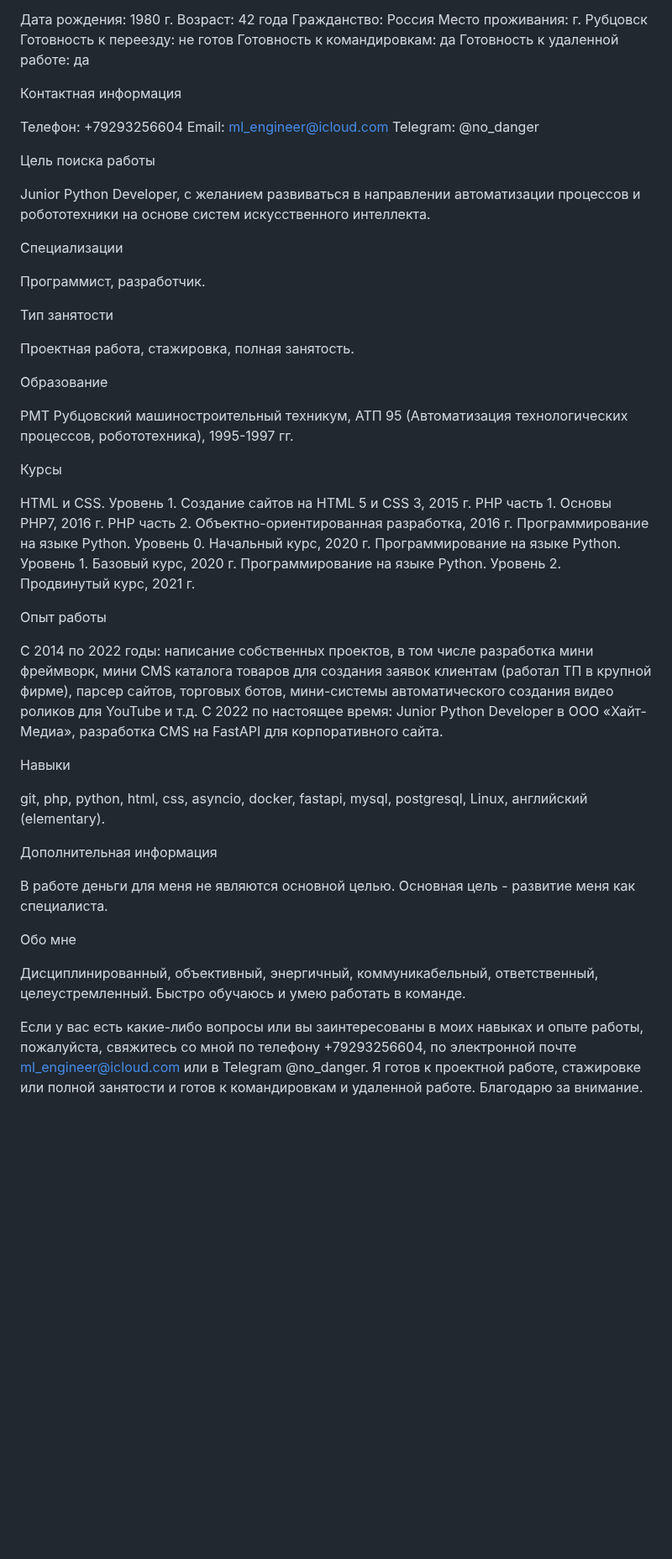
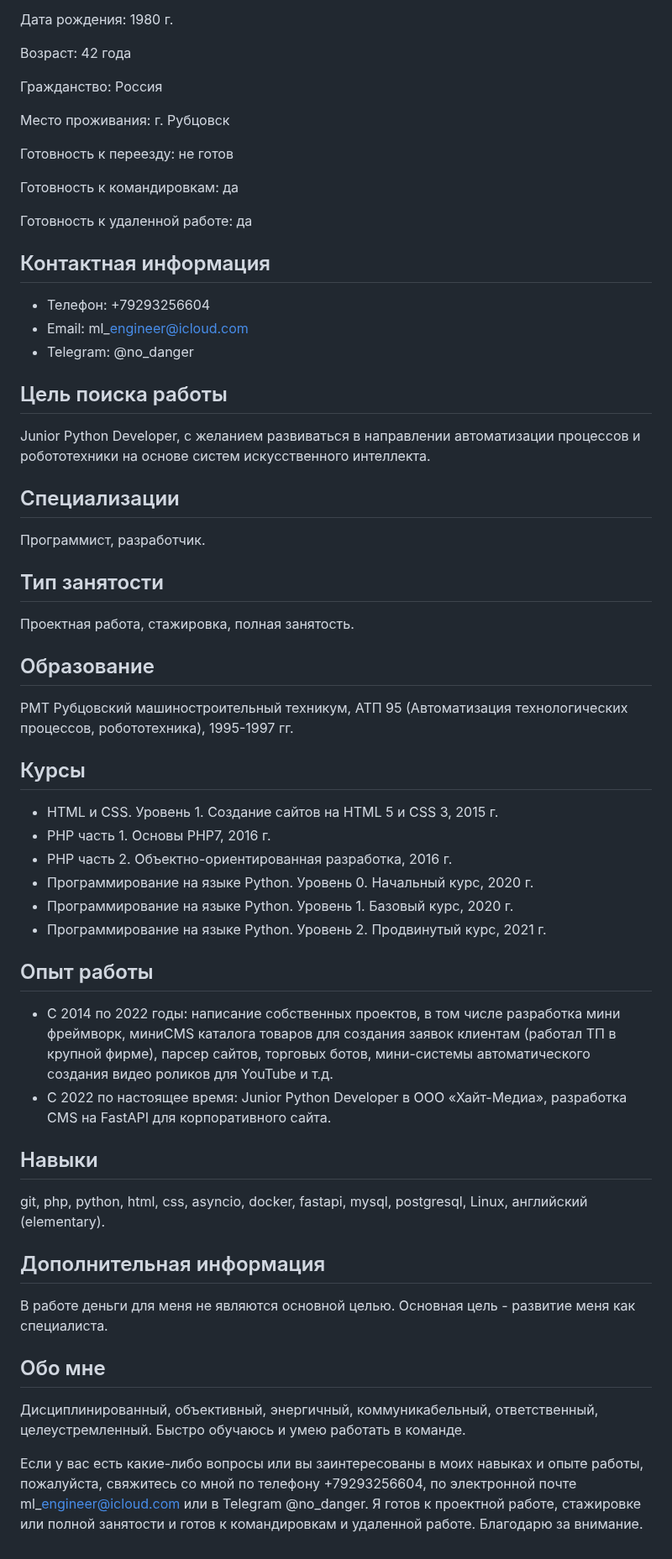
Before and after one commit to DenisUstinov/DenisUstinov, a Markdown page: README.md, the part around one of its changes. Shown at 84% size. Drawn GitHub-style; blank space fills up the shorter version.

```diff
--- a/README.md
+++ b/README.md
@@ -4,59 +2,64 @@
 
 Дата рождения: 1980 г.
+
 Возраст: 42 года
+
 Гражданство: Россия
+
 Место проживания: г. Рубцовск
+
 Готовность к переезду: не готов
+
 Готовность к командировкам: да
+
 Готовность к удаленной работе: да
 
-Контактная информация
+## Контактная информация
 
-Телефон: +79293256604
-Email: ml_engineer@icloud.com
-Telegram: @no_danger
+- Телефон: +79293256604
+- Email: ml\_engineer@icloud.com
+- Telegram: @no\_danger
 
-Цель поиска работы
+## Цель поиска работы
 
 Junior Python Developer, с желанием развиваться в направлении автоматизации процессов и робототехники на основе систем искусственного интеллекта.
 
-Специализации
+## Специализации
 
 Программист, разработчик.
 
-Тип занятости
+## Тип занятости
 
 Проектная работа, стажировка, полная занятость.
 
-Образование
+## Образование
 
 РМТ Рубцовский машиностроительный техникум, АТП 95 (Автоматизация технологических процессов, робототехника), 1995-1997 гг.
 
-Курсы
+## Курсы
 
-HTML и CSS. Уровень 1. Создание сайтов на HTML 5 и СSS 3, 2015 г.
-PHP часть 1. Основы PHP7, 2016 г.
-PHP часть 2. Объектно-ориентированная разработка, 2016 г.
-Программирование на языке Python. Уровень 0. Начальный курс, 2020 г.
-Программирование на языке Python. Уровень 1. Базовый курс, 2020 г.
-Программирование на языке Python. Уровень 2. Продвинутый курс, 2021 г.
+- HTML и CSS. Уровень 1. Создание сайтов на HTML 5 и СSS 3, 2015 г.
+- PHP часть 1. Основы PHP7, 2016 г.
+- PHP часть 2. Объектно-ориентированная разработка, 2016 г.
+- Программирование на языке Python. Уровень 0. Начальный курс, 2020 г.
+- Программирование на языке Python. Уровень 1. Базовый курс, 2020 г.
+- Программирование на языке Python. Уровень 2. Продвинутый курс, 2021 г.
 
-Опыт работы
+## Опыт работы
 
-С 2014 по 2022 годы: написание собственных проектов, в том числе разработка мини фреймворк, мини CMS каталога товаров для создания заявок клиентам (работал ТП в крупной фирме), парсер сайтов, торговых ботов, мини-системы автоматического создания видео роликов для YouTube и т.д.
-С 2022 по настоящее время: Junior Python Developer в ООО «Хайт-Медиа», разработка CMS на FastAPI для корпоративного сайта.
+- С 2014 по 2022 годы: написание собственных проектов, в том числе разработка мини фреймворк, миниCMS каталога товаров для создания заявок клиентам (работал ТП в крупной фирме), парсер сайтов, торговых ботов, мини-системы автоматического создания видео роликов для YouTube и т.д.
+- С 2022 по настоящее время: Junior Python Developer в ООО «Хайт-Медиа», разработка CMS на FastAPI для корпоративного сайта.
 
-Навыки
+## Навыки
 
 git, php, python, html, css, asyncio, docker, fastapi, mysql, postgresql, Linux, английский (elementary).
 
-Дополнительная информация
+## Дополнительная информация
 
 В работе деньги для меня не являются основной целью. Основная цель - развитие меня как специалиста.
 
-Обо мне
+## Обо мне
 
 Дисциплинированный, объективный, энергичный, коммуникабельный, ответственный, целеустремленный. Быстро обучаюсь и умею работать в команде.
 
-
-Если у вас есть какие-либо вопросы или вы заинтересованы в моих навыках и опыте работы, пожалуйста, свяжитесь со мной по телефону +79293256604, по электронной почте ml_engineer@icloud.com или в Telegram @no_danger. Я готов к проектной работе, стажировке или полной занятости и готов к командировкам и удаленной работе. Благодарю за внимание.
+Если у вас есть какие-либо вопросы или вы заинтересованы в моих навыках и опыте работы, пожалуйста, свяжитесь со мной по телефону +79293256604, по электронной почте ml\_engineer@icloud.com или в Telegram @no\_danger. Я готов к проектной работе, стажировке или полной занятости и готов к командировкам и удаленной работе. Благодарю за внимание.
```
Also changed, not shown: other parts of README.md (+1 -3 lines).
